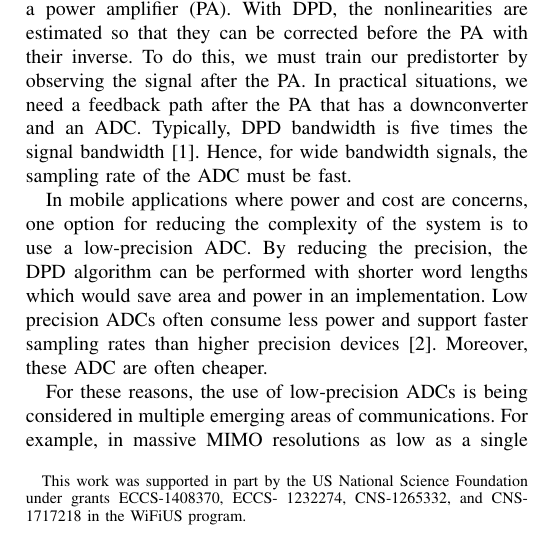
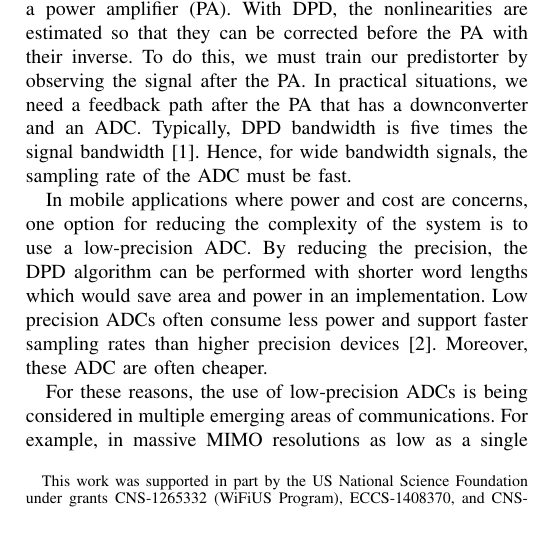
Before and after one commit to ctarver/Asilomar2017, a LaTeX paper (TEX/main.tex): part of one column of page 1 of 4, cut so that both start at the same text. Compiled offline with pdfLaTeX; a missing font is replaced by an installed copy or a similar font; a LaTeX package or settings file that is missing is left out.

Commit message:
Update grants

```diff
--- a/TEX/main.tex
+++ b/TEX/main.tex
@@ -330,9 +330,8 @@ Joseph R. Cavallaro}
 \IEEEauthorblockA{
 Department of Electrical and Computer Engineering,
 Rice University, Houston, TX \\ Email: tarver@rice.edu  cavallar@rice.edu}
-	\thanks{This work was supported in part
-	by the US National Science Foundation under grants ECCS-1408370, ECCS-
-	1232274, CNS-1265332, and CNS-1717218 in the WiFiUS program.}}
+	\thanks{
+		This work was supported in part by the US National Science Foundation under grants CNS-1265332 (WiFiUS Program), ECCS-1408370, and CNS-1717218.}}
 
 
 
```
Also changed, not shown: TEX/main.pdf.
